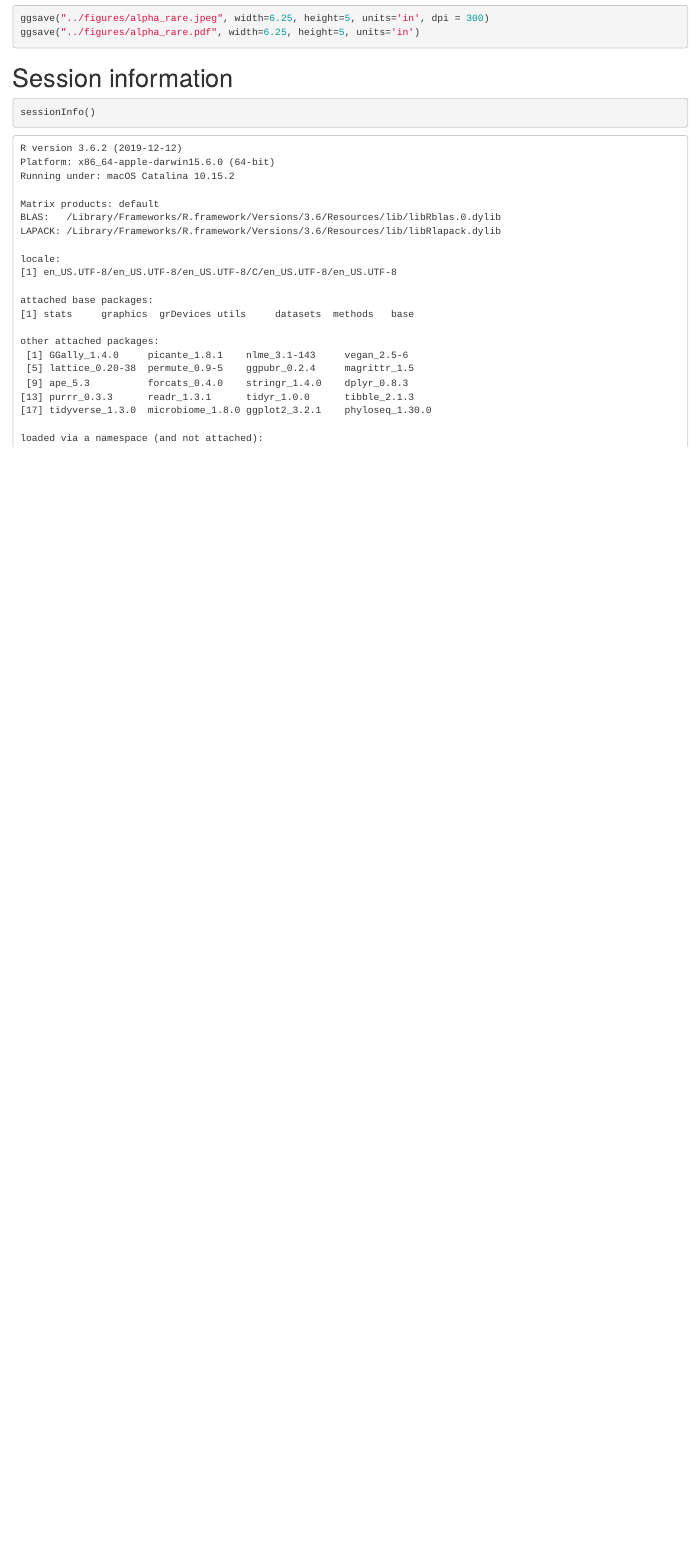
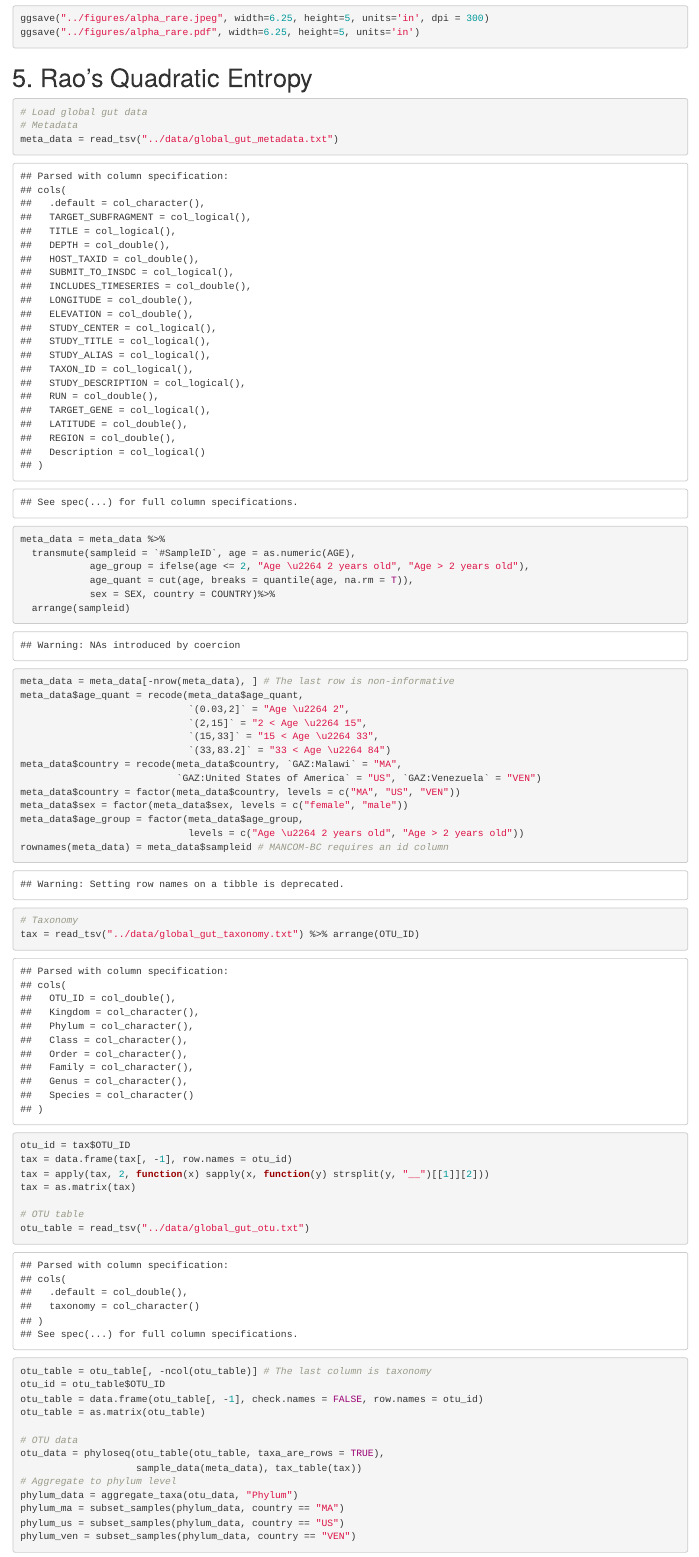
Before and after one commit to FrederickHuangLin/Microbiome-Review-Code-Archive, an R Markdown document (scripts/diversity.Rmd): the page in a window 1100 px wide, from 4570 px down before the commit and from 4610 px down after it, so that both start at the same text. The pictures show the output file outputs/diversity.html that the author committed with the source, opened offline.

Commit message:
Add Rao's entropy.

````diff
--- a/scripts/diversity.Rmd
+++ b/scripts/diversity.Rmd
@@ -170,3 +174,51 @@
 ggsave("../figures/alpha_rare.pdf", width=6.25, height=5, units='in')
 ```
 
+# 5. Rao's Quadratic Entropy
+
+```{r}
+# Load global gut data
+# Metadata
+meta_data = read_tsv("../data/global_gut_metadata.txt")
+meta_data = meta_data %>%
+  transmute(sampleid = `#SampleID`, age = as.numeric(AGE),
+            age_group = ifelse(age <= 2, "Age \u2264 2 years old", "Age > 2 years old"),
+            age_quant = cut(age, breaks = quantile(age, na.rm = T)),
+            sex = SEX, country = COUNTRY)%>%
+  arrange(sampleid)
+meta_data = meta_data[-nrow(meta_data), ] # The last row is non-informative
+meta_data$age_quant = recode(meta_data$age_quant,
+                             `(0.03,2]` = "Age \u2264 2",
+                             `(2,15]` = "2 < Age \u2264 15",
+                             `(15,33]` = "15 < Age \u2264 33",
+                             `(33,83.2]` = "33 < Age \u2264 84")
+meta_data$country = recode(meta_data$country, `GAZ:Malawi` = "MA",
+                           `GAZ:United States of America` = "US", `GAZ:Venezuela` = "VEN")
+meta_data$country = factor(meta_data$country, levels = c("MA", "US", "VEN"))
+meta_data$sex = factor(meta_data$sex, levels = c("female", "male"))
+meta_data$age_group = factor(meta_data$age_group,
+                             levels = c("Age \u2264 2 years old", "Age > 2 years old"))
+rownames(meta_data) = meta_data$sampleid # MANCOM-BC requires an id column
+
+# Taxonomy
+tax = read_tsv("../data/global_gut_taxonomy.txt") %>% arrange(OTU_ID)
+otu_id = tax$OTU_ID
+tax = data.frame(tax[, -1], row.names = otu_id)
+tax = apply(tax, 2, function(x) sapply(x, function(y) strsplit(y, "__")[[1]][2]))
+tax = as.matrix(tax)
+
+# OTU table
+otu_table = read_tsv("../data/global_gut_otu.txt")
+otu_table = otu_table[, -ncol(otu_table)] # The last column is taxonomy
+otu_id = otu_table$OTU_ID
+otu_table = data.frame(otu_table[, -1], check.names = FALSE, row.names = otu_id)
+otu_table = as.matrix(otu_table)
+
+# OTU data
+otu_data = phyloseq(otu_table(otu_table, taxa_are_rows = TRUE),
+                    sample_data(meta_data), tax_table(tax))
+# Aggregate to phylum level
+phylum_data = aggregate_taxa(otu_data, "Phylum")
+phylum_ma = subset_samples(phylum_data, country == "MA")
+phylum_us = subset_samples(phylum_data, country == "US")
+phylum_ven = subset_samples(phylum_data, country == "VEN")
````
Also changed, not shown: scripts/sim.Rmd (+0 -1 lines), figures/alpha_corr.jpeg, figures/alpha_corr.pdf, figures/alpha_rare.pdf, figures/beta_pcoa.jpeg, figures/beta_pcoa.pdf, figures/gut_rao.jpeg (added), figures/gut_rao.pdf (added), outputs/diversity.html, scripts/diversity.Rmd (65 more changed lines).
